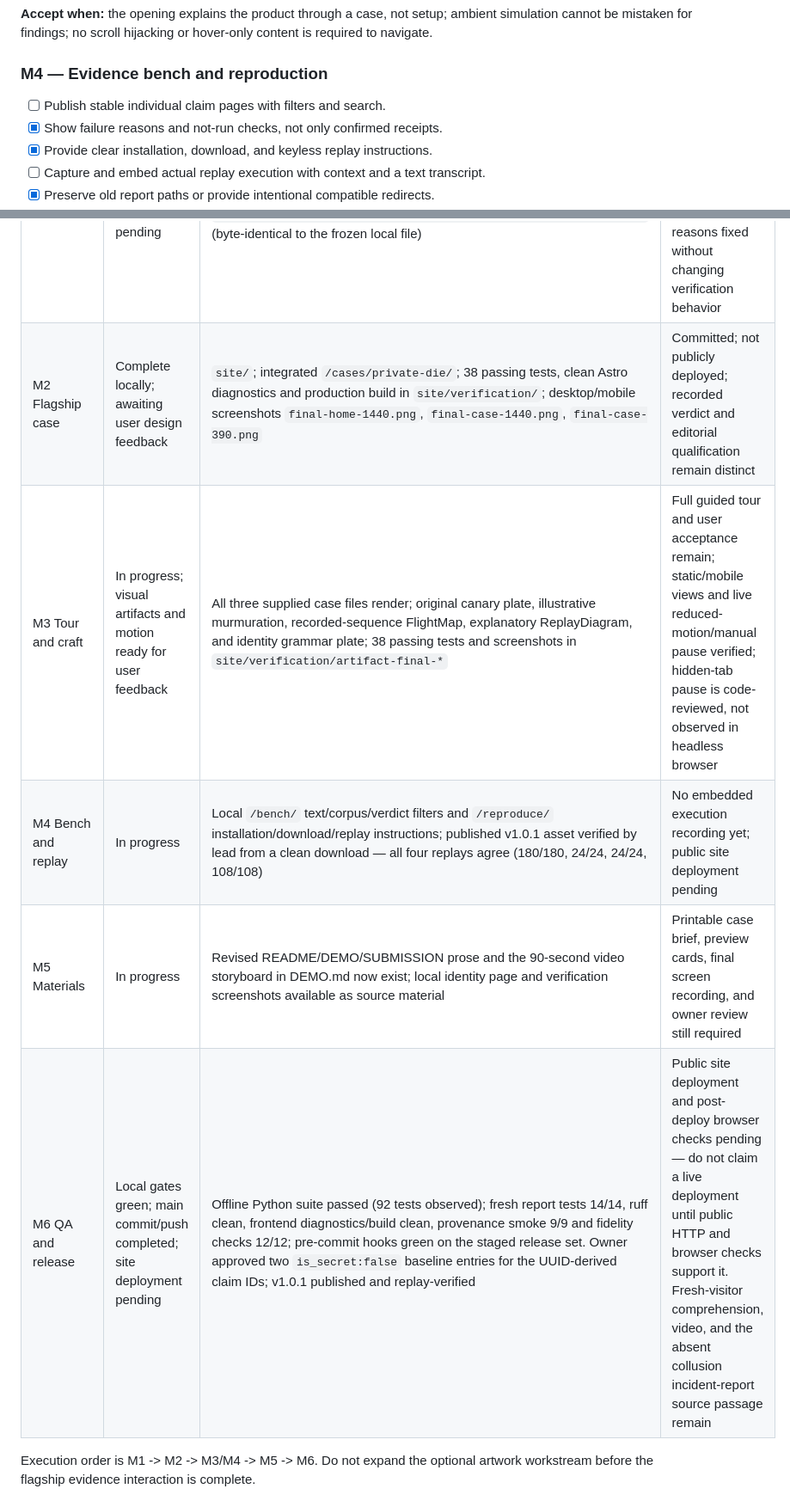
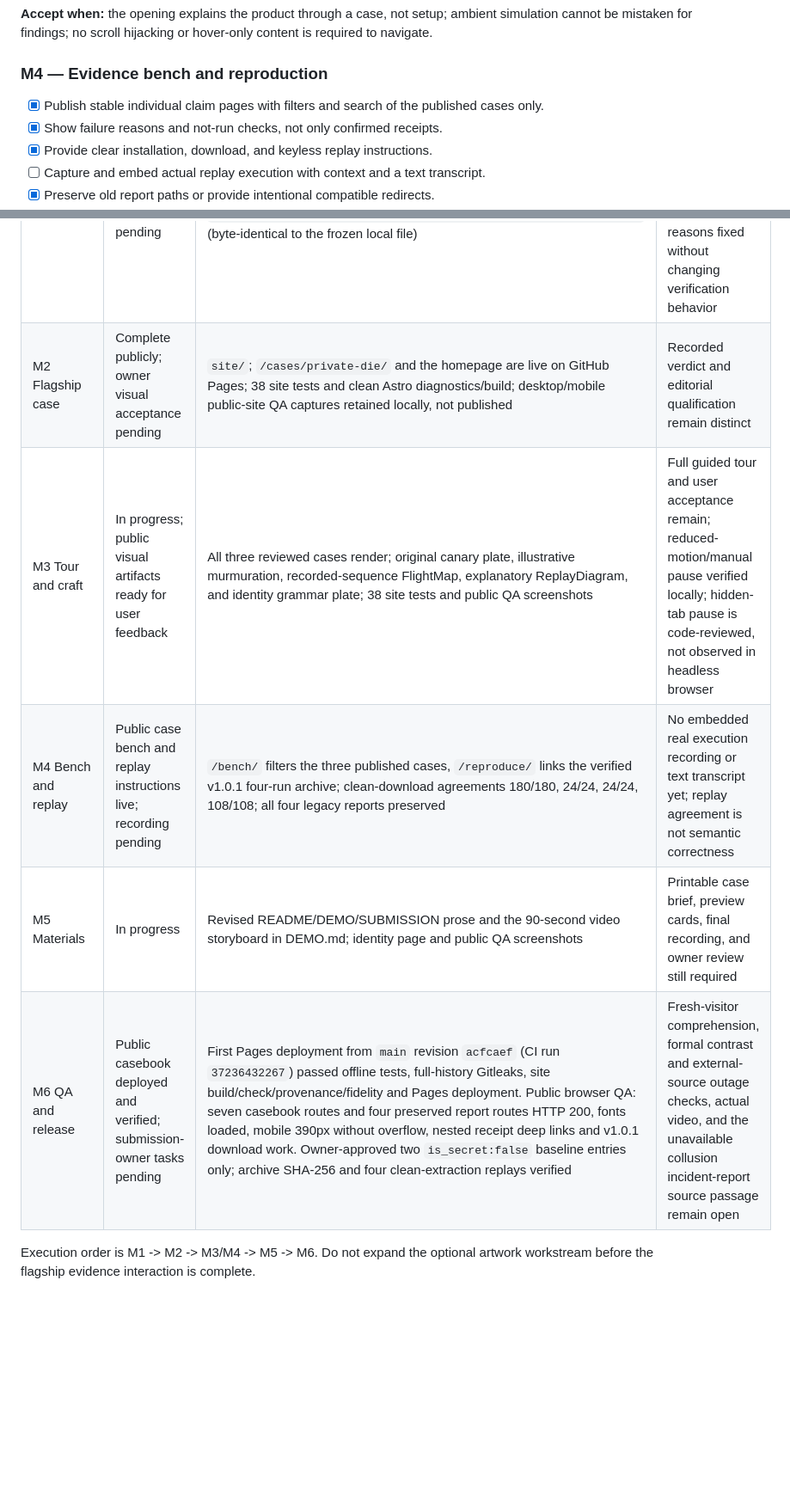
Before and after one commit to udirobert/cantheria, a Markdown page: PRESENTATION_PLAN.md, 2 parts joined by grey strips. Shown at 86% size. Rendered like a GitHub page; blank space fills up the shorter version.

Commit message:
Record public deployment evidence and remaining submission gaps.
Generated with [Devin](https://devin.ai)

Co-Authored-By: Devin <158243242+devin-ai-integration[bot]@users.noreply.github.com>

```diff
--- a/PRESENTATION_PLAN.md
+++ b/PRESENTATION_PLAN.md
@@ -267,7 +267,7 @@ content is required to navigate.
 
 ### M4 — Evidence bench and reproduction
 
-- [ ] Publish stable individual claim pages with filters and search.
+- [x] Publish stable individual claim pages with filters and search of the published cases only.
 - [x] Show failure reasons and not-run checks, not only confirmed receipts.
 - [x] Provide clear installation, download, and keyless replay instructions.
 - [ ] Capture and embed actual replay execution with context and a text transcript.
@@ -323,11 +323,11 @@ Update this table as milestones progress. Keep failed checks and blockers visibl
 | Milestone | State | Artifact / verification evidence | Blocker or limitation |
 |---|---|---|---|
 | M1 Evidence baseline | Integrated and reviewed locally; user acceptance pending | `presentation/CONTRACT.md`, `presentation/EVIDENCE_BASELINE.md`, all three rendered cases and clause reviews; lead clarified that the Conjecture-843 receipt describes a 24-odd-cycle certificate but the probe does not independently validate it; published v1.0.1 four-run package SHA-256 `ba8640cfb4cc0588d466c08e684fe7ec7607f6dce63a8d12fd669c4c808105d0` (byte-identical to the frozen local file) | Across-the-wire incident-report passage remains unavailable and disclosed. Report labels and stale confirmed-claim reasons fixed without changing verification behavior |
-| M2 Flagship case | Complete locally; awaiting user design feedback | `site/`; integrated `/cases/private-die/`; 38 passing tests, clean Astro diagnostics and production build in `site/verification/`; desktop/mobile screenshots `final-home-1440.png`, `final-case-1440.png`, `final-case-390.png` | Committed; not publicly deployed; recorded verdict and editorial qualification remain distinct |
-| M3 Tour and craft | In progress; visual artifacts and motion ready for user feedback | All three supplied case files render; original canary plate, illustrative murmuration, recorded-sequence FlightMap, explanatory ReplayDiagram, and identity grammar plate; 38 passing tests and screenshots in `site/verification/artifact-final-*` | Full guided tour and user acceptance remain; static/mobile views and live reduced-motion/manual pause verified; hidden-tab pause is code-reviewed, not observed in headless browser |
-| M4 Bench and replay | In progress | Local `/bench/` text/corpus/verdict filters and `/reproduce/` installation/download/replay instructions; published v1.0.1 asset verified by lead from a clean download — all four replays agree (180/180, 24/24, 24/24, 108/108) | No embedded execution recording yet; public site deployment pending |
-| M5 Materials | In progress | Revised README/DEMO/SUBMISSION prose and the 90-second video storyboard in DEMO.md now exist; local identity page and verification screenshots available as source material | Printable case brief, preview cards, final screen recording, and owner review still required |
-| M6 QA and release | Local gates green; main commit/push completed; site deployment pending | Offline Python suite passed (92 tests observed); fresh report tests 14/14, ruff clean, frontend diagnostics/build clean, provenance smoke 9/9 and fidelity checks 12/12; pre-commit hooks green on the staged release set. Owner approved two `is_secret:false` baseline entries for the UUID-derived claim IDs; v1.0.1 published and replay-verified | Public site deployment and post-deploy browser checks pending — do not claim a live deployment until public HTTP and browser checks support it. Fresh-visitor comprehension, video, and the absent collusion incident-report source passage remain |
+| M2 Flagship case | Complete publicly; owner visual acceptance pending | `site/`; `/cases/private-die/` and the homepage are live on GitHub Pages; 38 site tests and clean Astro diagnostics/build; desktop/mobile public-site QA captures retained locally, not published | Recorded verdict and editorial qualification remain distinct |
+| M3 Tour and craft | In progress; public visual artifacts ready for user feedback | All three reviewed cases render; original canary plate, illustrative murmuration, recorded-sequence FlightMap, explanatory ReplayDiagram, and identity grammar plate; 38 site tests and public QA screenshots | Full guided tour and user acceptance remain; reduced-motion/manual pause verified locally; hidden-tab pause is code-reviewed, not observed in headless browser |
+| M4 Bench and replay | Public case bench and replay instructions live; recording pending | `/bench/` filters the three published cases, `/reproduce/` links the verified v1.0.1 four-run archive; clean-download agreements 180/180, 24/24, 24/24, 108/108; all four legacy reports preserved | No embedded real execution recording or text transcript yet; replay agreement is not semantic correctness |
+| M5 Materials | In progress | Revised README/DEMO/SUBMISSION prose and the 90-second video storyboard in DEMO.md; identity page and public QA screenshots | Printable case brief, preview cards, final recording, and owner review still required |
+| M6 QA and release | Public casebook deployed and verified; submission-owner tasks pending | First Pages deployment from `main` revision `acfcaef` (CI run `37236432267`) passed offline tests, full-history Gitleaks, site build/check/provenance/fidelity and Pages deployment. Public browser QA: seven casebook routes and four preserved report routes HTTP 200, fonts loaded, mobile 390px without overflow, nested receipt deep links and v1.0.1 download work. Owner-approved two `is_secret:false` baseline entries only; archive SHA-256 and four clean-extraction replays verified | Fresh-visitor comprehension, formal contrast and external-source outage checks, actual video, and the unavailable collusion incident-report source passage remain open |
 
 Execution order is M1 -> M2 -> M3/M4 -> M5 -> M6. Do not expand the optional
 artwork workstream before the flagship evidence interaction is complete.
```
